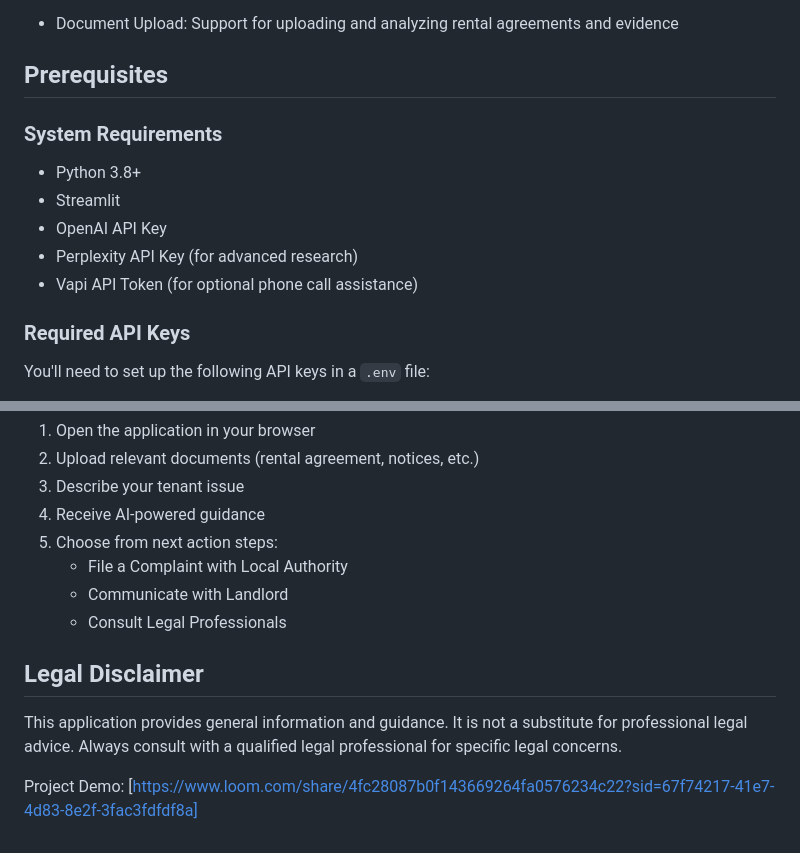
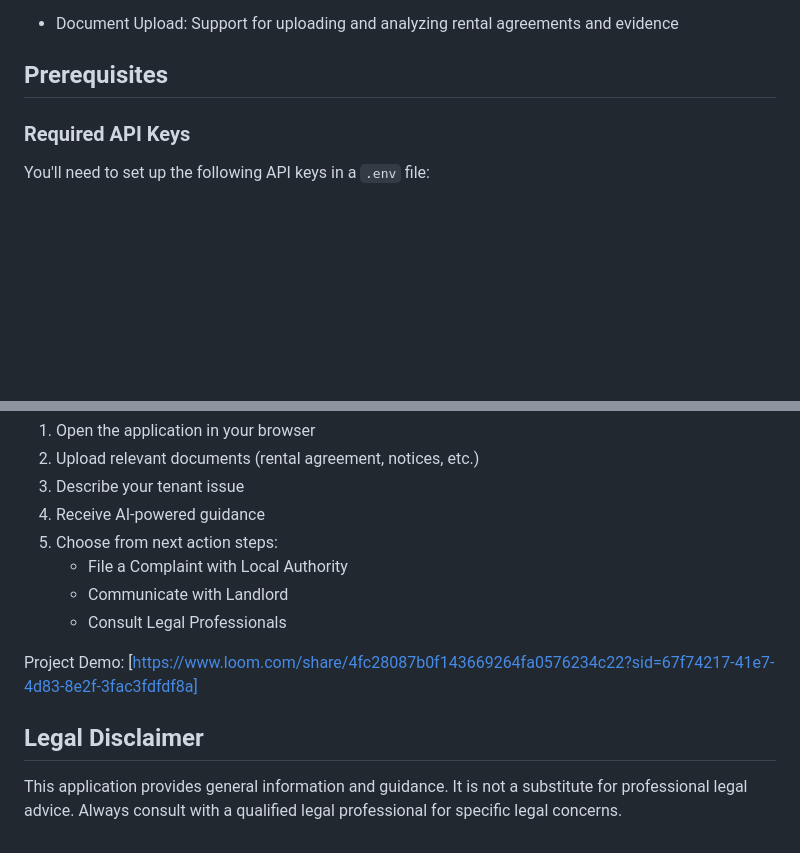
Before and after one commit to sanamehta/habita-wise0, a Markdown page: README.md, 2 parts joined by grey strips. Drawn GitHub-style; blank space fills up the shorter version.

```diff
--- a/README.md
+++ b/README.md
@@ -19,13 +19,6 @@ Tenant Rights Assistant is an AI-powered Streamlit application designed to help
 - Document Upload: Support for uploading and analyzing rental agreements and evidence
 
 ## Prerequisites
-
-### System Requirements
-- Python 3.8+
-- Streamlit
-- OpenAI API Key
-- Perplexity API Key (for advanced research)
-- Vapi API Token (for optional phone call assistance)
 
 ### Required API Keys
 You'll need to set up the following API keys in a `.env` file:
@@ -86,10 +79,8 @@ streamlit run app.py
    - Communicate with Landlord
    - Consult Legal Professionals
 
+Project Demo: [https://www.loom.com/share/4fc28087b0f143669264fa0576234c22?sid=67f74217-41e7-4d83-8e2f-3fac3fdfdf8a]
 
 ## Legal Disclaimer
 
 This application provides general information and guidance. It is not a substitute for professional legal advice. Always consult with a qualified legal professional for specific legal concerns.
-
-
-Project Demo: [https://www.loom.com/share/4fc28087b0f143669264fa0576234c22?sid=67f74217-41e7-4d83-8e2f-3fac3fdfdf8a]
```
